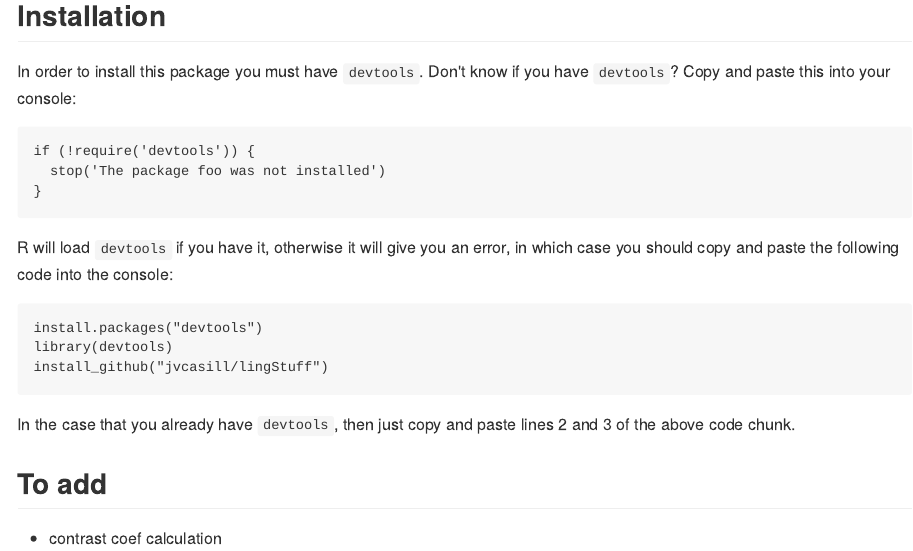
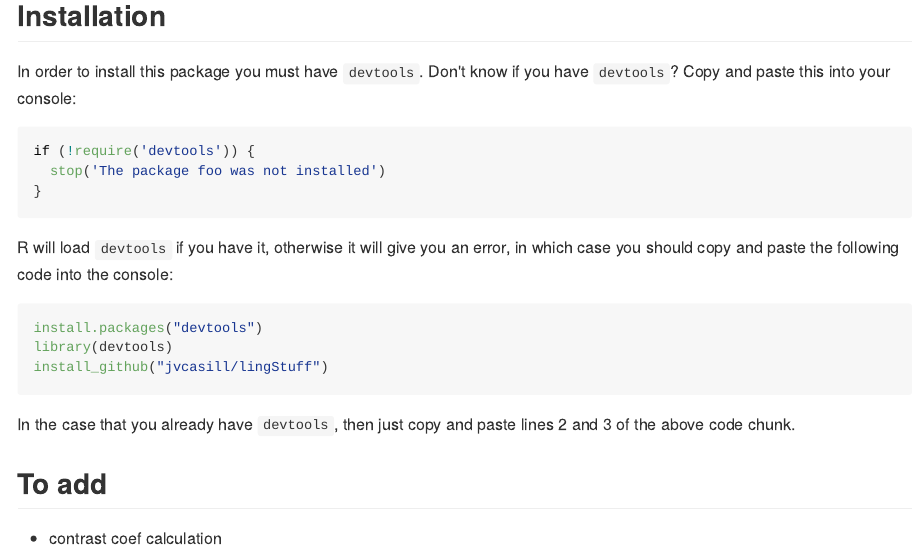
Before and after one commit to jvcasillas/lingStuff, an R Markdown document (README.Rmd): the page in a window 1100 px wide, from 190 px down. The pictures show the output file README.md that the author committed with the source, drawn offline in the style of GitHub.

Commit message:
add syntax highlight

````diff
--- a/README.Rmd
+++ b/README.Rmd
@@ -16,7 +16,7 @@ are my own. Feel free to fork and edit as you see fit.
 
 In order to install this package you must have `devtools`. Don't know if you have `devtools`? Copy and paste this into your console:
 
-```
+```{r, eval=FALSE}
 if (!require('devtools')) {
   stop('The package foo was not installed')
 }
@@ -24,7 +24,7 @@ if (!require('devtools')) {
 
 R will load `devtools` if you have it, otherwise it will give you an error, in which case you should copy and paste the following code into the console:
 
-```
+```{r, eval=FALSE}
 install.packages("devtools")
 library(devtools)
 install_github("jvcasill/lingStuff")
````
Also changed, not shown: README.html (deleted), README.md.
